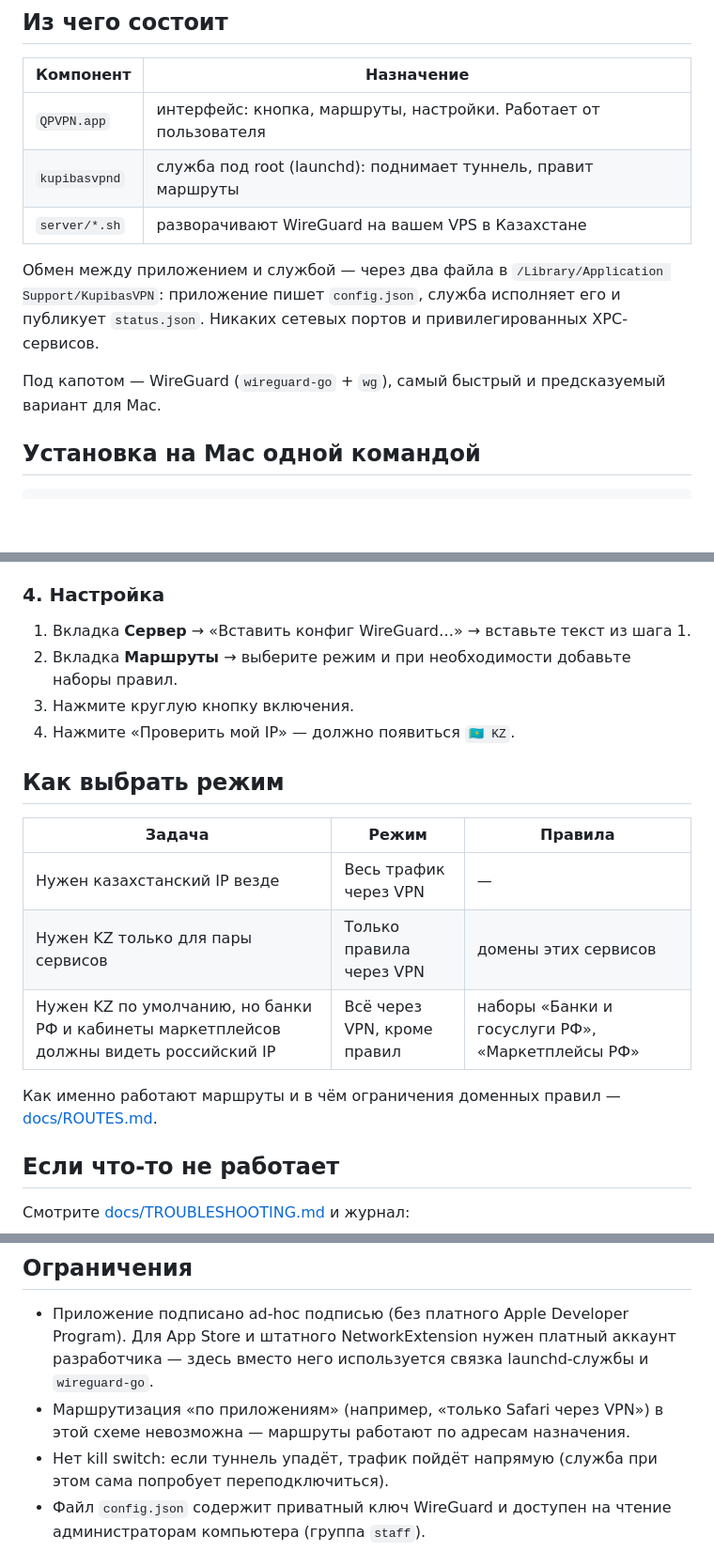
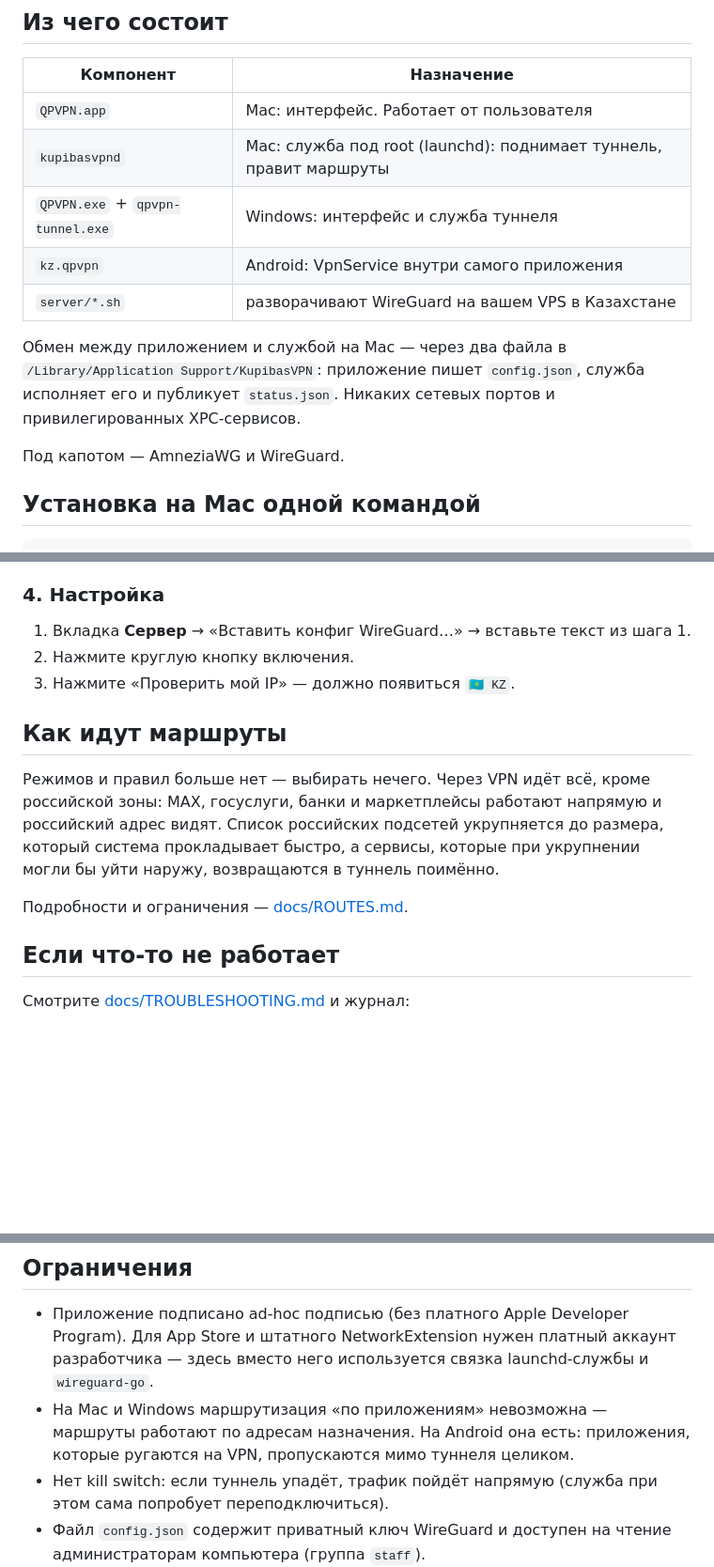
Before and after one commit to viktorbeloglazov-design/vpn, a Markdown page: README.md, 3 parts joined by grey strips. Shown at 94% size. Rendered like a GitHub page; blank space fills up the shorter version.

```diff
--- a/README.md
+++ b/README.md
@@ -44,17 +72,18 @@
 
 | Компонент | Назначение |
 |---|---|
-| `QPVPN.app` | интерфейс: кнопка, маршруты, настройки. Работает от пользователя |
-| `kupibasvpnd` | служба под root (launchd): поднимает туннель, правит маршруты |
+| `QPVPN.app` | Mac: интерфейс. Работает от пользователя |
+| `kupibasvpnd` | Mac: служба под root (launchd): поднимает туннель, правит маршруты |
+| `QPVPN.exe` + `qpvpn-tunnel.exe` | Windows: интерфейс и служба туннеля |
+| `kz.qpvpn` | Android: VpnService внутри самого приложения |
 | `server/*.sh` | разворачивают WireGuard на вашем VPS в Казахстане |
 
-Обмен между приложением и службой — через два файла в
+Обмен между приложением и службой на Mac — через два файла в
 `/Library/Application Support/KupibasVPN`: приложение пишет `config.json`,
 служба исполняет его и публикует `status.json`. Никаких сетевых портов
 и привилегированных XPC-сервисов.
 
-Под капотом — WireGuard (`wireguard-go` + `wg`), самый быстрый и
-предсказуемый вариант для Mac.
+Под капотом — AmneziaWG и WireGuard.
 
 ## Установка на Mac одной командой
 
@@ -129,20 +158,18 @@ open dist/QPVPN.app
 ### 4. Настройка
 
 1. Вкладка **Сервер** → «Вставить конфиг WireGuard…» → вставьте текст из шага 1.
-2. Вкладка **Маршруты** → выберите режим и при необходимости добавьте наборы правил.
-3. Нажмите круглую кнопку включения.
-4. Нажмите «Проверить мой IP» — должно появиться `🇰🇿 KZ`.
+2. Нажмите круглую кнопку включения.
+3. Нажмите «Проверить мой IP» — должно появиться `🇰🇿 KZ`.
 
-## Как выбрать режим
+## Как идут маршруты
 
-| Задача | Режим | Правила |
-|---|---|---|
-| Нужен казахстанский IP везде | Весь трафик через VPN | — |
-| Нужен KZ только для пары сервисов | Только правила через VPN | домены этих сервисов |
-| Нужен KZ по умолчанию, но банки РФ и кабинеты маркетплейсов должны видеть российский IP | Всё через VPN, кроме правил | наборы «Банки и госуслуги РФ», «Маркетплейсы РФ» |
+Режимов и правил больше нет — выбирать нечего. Через VPN идёт всё, кроме
+российской зоны: МАХ, госуслуги, банки и маркетплейсы работают напрямую и
+российский адрес видят. Список российских подсетей укрупняется до размера,
+который система прокладывает быстро, а сервисы, которые при укрупнении могли
+бы уйти наружу, возвращаются в туннель поимённо.
 
-Как именно работают маршруты и в чём ограничения доменных правил —
-[docs/ROUTES.md](docs/ROUTES.md).
+Подробности и ограничения — [docs/ROUTES.md](docs/ROUTES.md).
 
 ## Если что-то не работает
 
@@ -157,8 +184,9 @@ tail -f /var/log/kupibas-vpn.log
 - Приложение подписано ad-hoc подписью (без платного Apple Developer Program).
   Для App Store и штатного NetworkExtension нужен платный аккаунт разработчика —
   здесь вместо него используется связка launchd-службы и `wireguard-go`.
-- Маршрутизация «по приложениям» (например, «только Safari через VPN») в этой
-  схеме невозможна — маршруты работают по адресам назначения.
+- На Mac и Windows маршрутизация «по приложениям» невозможна — маршруты
+  работают по адресам назначения. На Android она есть: приложения, которые
+  ругаются на VPN, пропускаются мимо туннеля целиком.
 - Нет kill switch: если туннель упадёт, трафик пойдёт напрямую (служба при этом
   сама попробует переподключиться).
 - Файл `config.json` содержит приватный ключ WireGuard и доступен на чтение
```
Also changed, not shown: other parts of README.md (+54 -26 lines).
